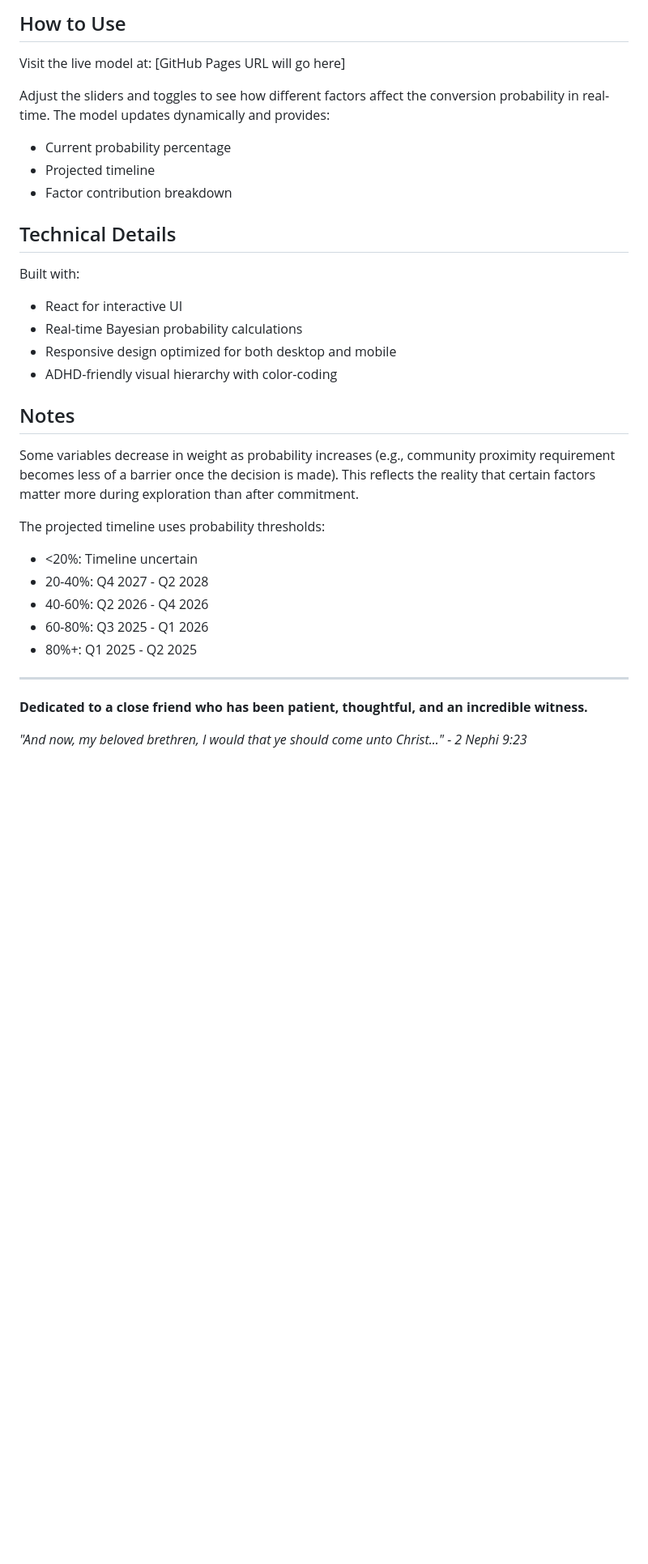
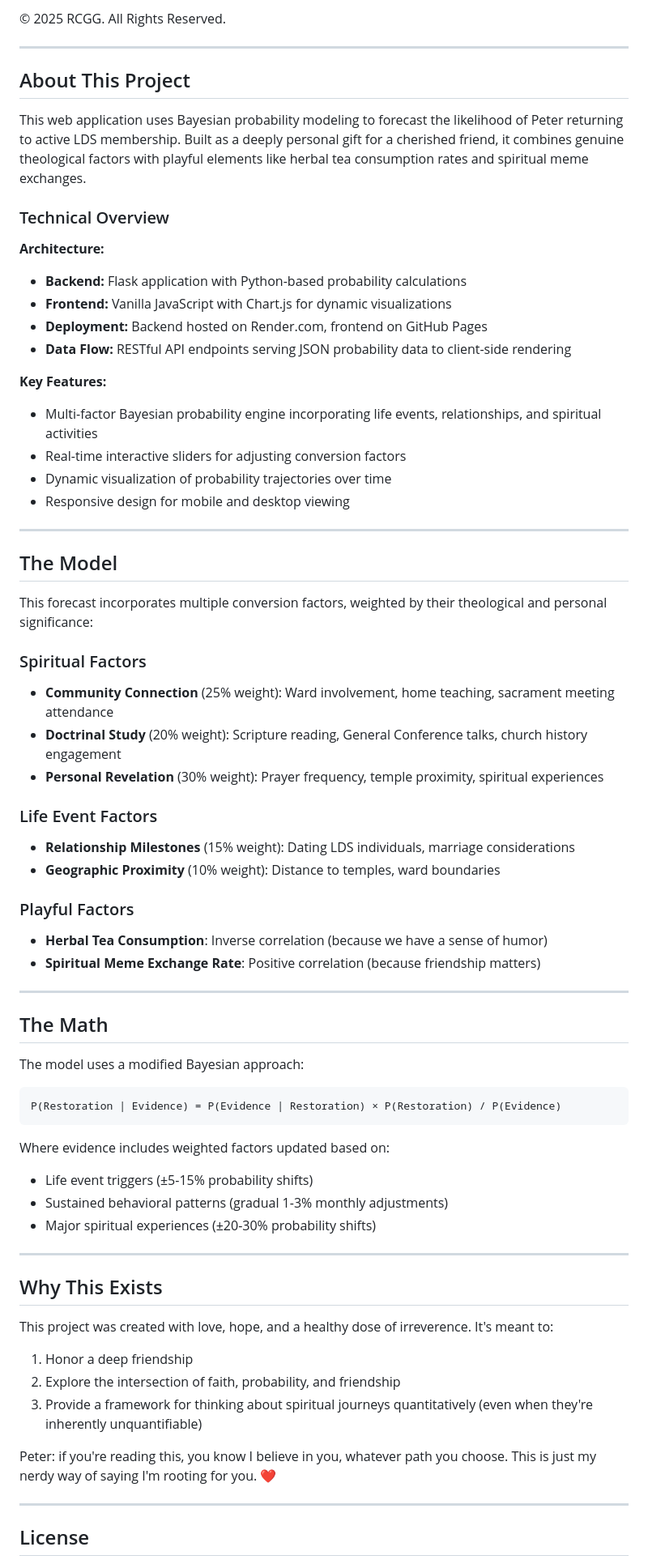
Before and after one commit to SassAndSweet/restoration-forecast, a Markdown page: README.md, the part around one of its changes. Shown at 81% size. Rendered like a GitHub page; blank space fills up the shorter version.

Commit message:
Update README.md
Updated Read Me

````diff
--- a/README.md
+++ b/README.md
@@ -55,33 +5,70 @@ The model includes three "what-if" scenarios:
-## How to Use
-
-Visit the live model at: [GitHub Pages URL will go here]
-
-Adjust the sliders and toggles to see how different factors affect the conversion probability in real-time. The model updates dynamically and provides:
-- Current probability percentage
-- Projected timeline
-- Factor contribution breakdown
-
-## Technical Details
-
-Built with:
-- React for interactive UI
-- Real-time Bayesian probability calculations
-- Responsive design optimized for both desktop and mobile
-- ADHD-friendly visual hierarchy with color-coding
-
-## Notes
-
-Some variables decrease in weight as probability increases (e.g., community proximity requirement becomes less of a barrier once the decision is made). This reflects the reality that certain factors matter more during exploration than after commitment.
-
-The projected timeline uses probability thresholds:
-- <20%: Timeline uncertain
-- 20-40%: Q4 2027 - Q2 2028
-- 40-60%: Q2 2026 - Q4 2026
-- 60-80%: Q3 2025 - Q1 2026
-- 80%+: Q1 2025 - Q2 2025
+© 2025 RCGG. All Rights Reserved.
 
 ---
 
-**Dedicated to a close friend who has been patient, thoughtful, and an incredible witness.**
+## About This Project
 
-*"And now, my beloved brethren, I would that ye should come unto Christ..." - 2 Nephi 9:23*
+This web application uses Bayesian probability modeling to forecast the likelihood of Peter returning to active LDS membership. Built as a deeply personal gift for a cherished friend, it combines genuine theological factors with playful elements like herbal tea consumption rates and spiritual meme exchanges.
+
+### Technical Overview
+
+**Architecture:**
+- **Backend:** Flask application with Python-based probability calculations
+- **Frontend:** Vanilla JavaScript with Chart.js for dynamic visualizations
+- **Deployment:** Backend hosted on Render.com, frontend on GitHub Pages
+- **Data Flow:** RESTful API endpoints serving JSON probability data to client-side rendering
+
+**Key Features:**
+- Multi-factor Bayesian probability engine incorporating life events, relationships, and spiritual activities
+- Real-time interactive sliders for adjusting conversion factors
+- Dynamic visualization of probability trajectories over time
+- Responsive design for mobile and desktop viewing
+
+---
+
+## The Model
+
+This forecast incorporates multiple conversion factors, weighted by their theological and personal significance:
+
+### Spiritual Factors
+- **Community Connection** (25% weight): Ward involvement, home teaching, sacrament meeting attendance
+- **Doctrinal Study** (20% weight): Scripture reading, General Conference talks, church history engagement
+- **Personal Revelation** (30% weight): Prayer frequency, temple proximity, spiritual experiences
+
+### Life Event Factors
+- **Relationship Milestones** (15% weight): Dating LDS individuals, marriage considerations
+- **Geographic Proximity** (10% weight): Distance to temples, ward boundaries
+
+### Playful Factors
+- **Herbal Tea Consumption**: Inverse correlation (because we have a sense of humor)
+- **Spiritual Meme Exchange Rate**: Positive correlation (because friendship matters)
+
+---
+
+## The Math
+
+The model uses a modified Bayesian approach:
+```
+P(Restoration | Evidence) = P(Evidence | Restoration) × P(Restoration) / P(Evidence)
+```
+
+Where evidence includes weighted factors updated based on:
+- Life event triggers (±5-15% probability shifts)
+- Sustained behavioral patterns (gradual 1-3% monthly adjustments)
+- Major spiritual experiences (±20-30% probability shifts)
+
+---
+
+## Why This Exists
+
+This project was created with love, hope, and a healthy dose of irreverence. It's meant to:
+1. Honor a deep friendship
+2. Explore the intersection of faith, probability, and friendship
+3. Provide a framework for thinking about spiritual journeys quantitatively (even when they're inherently unquantifiable)
+
+Peter: if you're reading this, you know I believe in you, whatever path you choose. This is just my nerdy way of saying I'm rooting for you. ❤️
+
+---
+
+## License
+
````
Also changed, not shown: other parts of README.md (+36 -52 lines).
